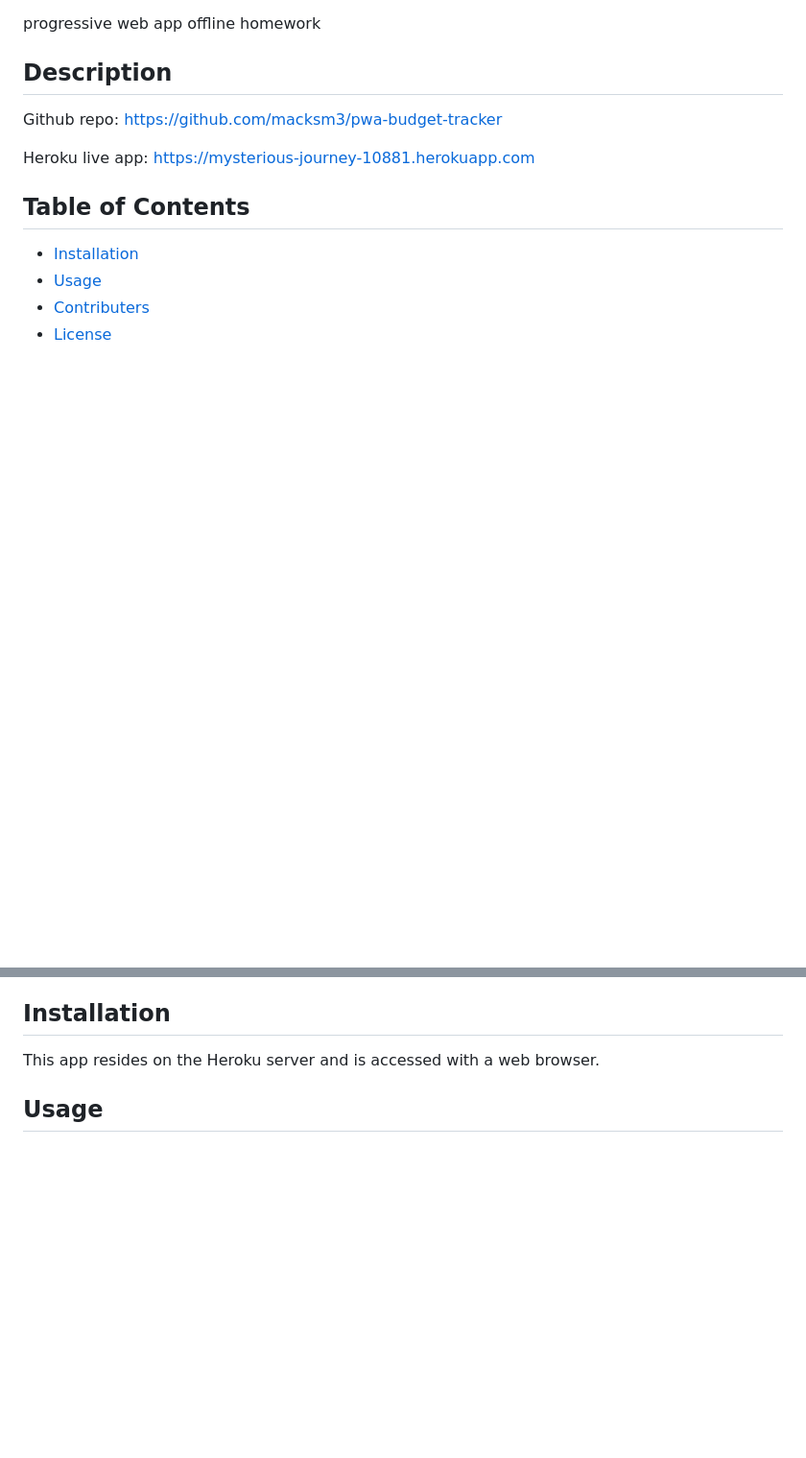
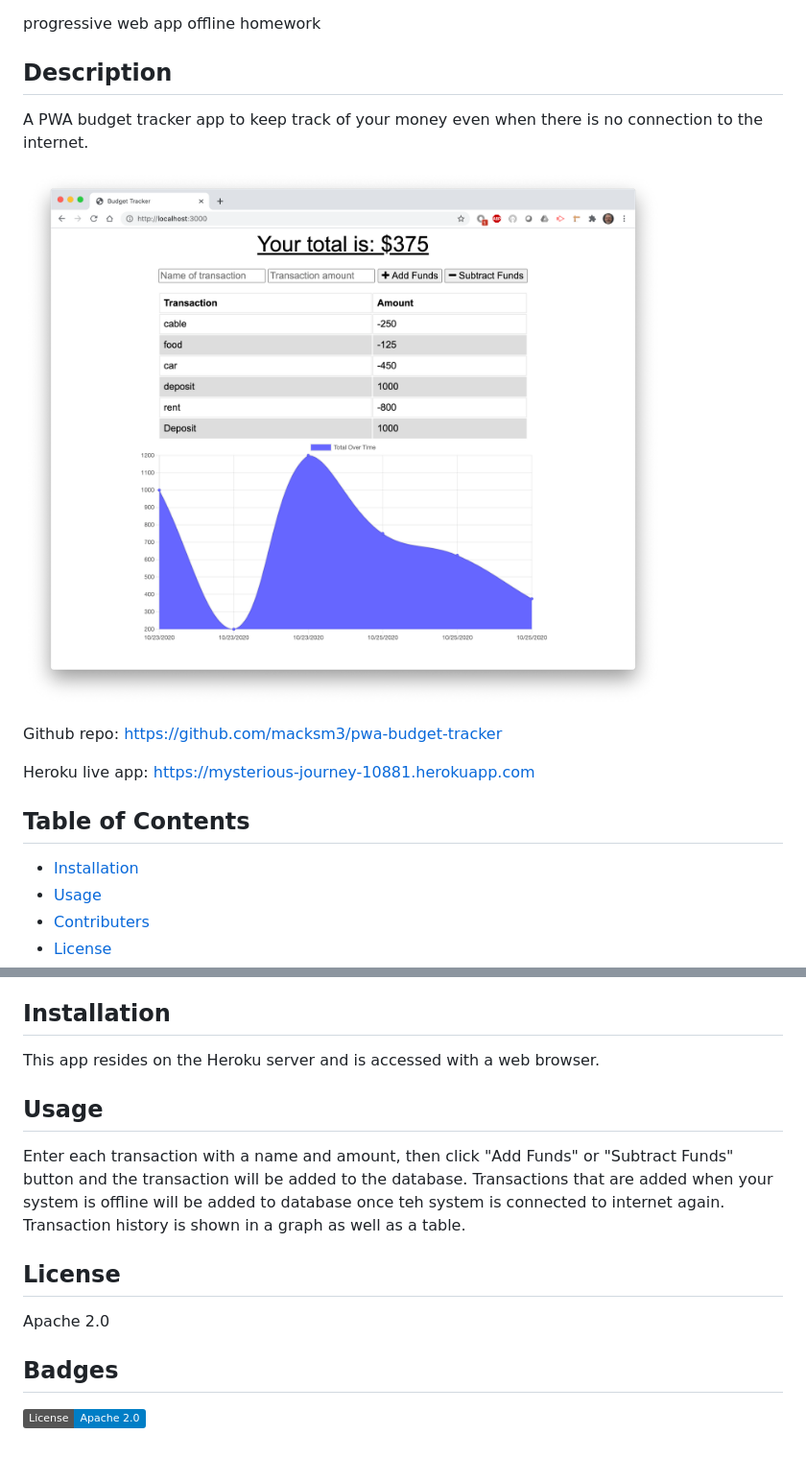
Before and after one commit to macksm3/pwa-budget-tracker, a Markdown page: README.md, 2 parts joined by grey strips. Shown: that part at 96% size. GitHub-like rendering; pictures changed too: BudgetTrackerScreenShot.png (added); badges without logos; blank space fills up the shorter version.

Commit message:
finish readme

```diff
--- a/README.md
+++ b/README.md
@@ -1,7 +1,9 @@
 # pwa-budget-tracker
 progressive web app offline homework
 ## Description
+A PWA budget tracker app to keep track of your money even when there is no connection to the internet.
 
+![image](BudgetTrackerScreenShot.png "application screen shot")
 
 Github repo: https://github.com/macksm3/pwa-budget-tracker
 
@@ -18,3 +20,11 @@ Heroku live app: https://mysterious-journey-10881.herokuapp.com
 This app resides on the Heroku server and is accessed with a web browser.
 
 ## Usage
+Enter each transaction with a name and amount, then click "Add Funds" or "Subtract Funds" button and the transaction will be added to the database. Transactions that are added when your system is offline will be added to database once teh system is connected to internet again. Transaction history is shown in a graph as well as a table.
+
+
+## License
+Apache 2.0
+
+## Badges
+[![License](https://img.shields.io/badge/License-Apache%202.0-blue.svg)](https://opensource.org/licenses/Apache-2.0)
```
Also changed, not shown: 2 other files.
